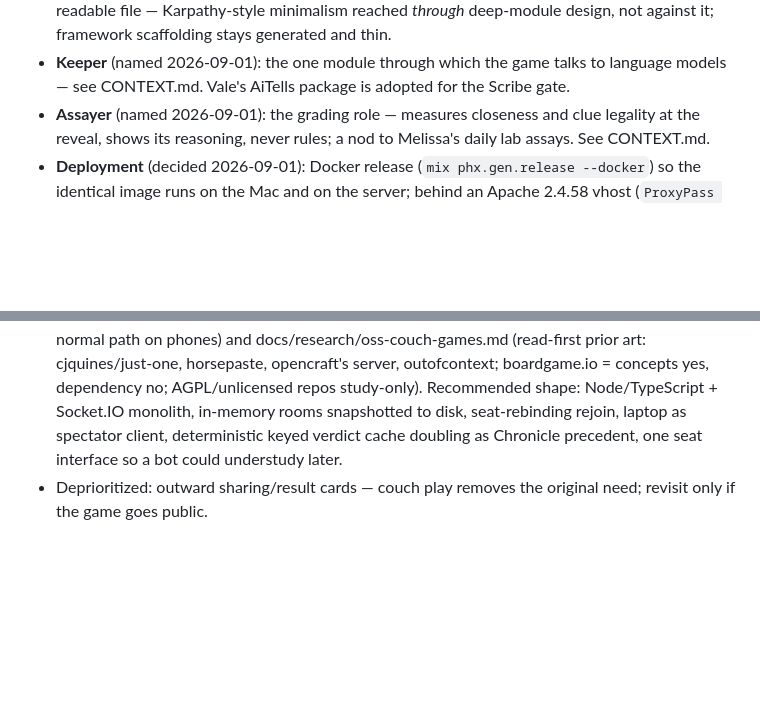
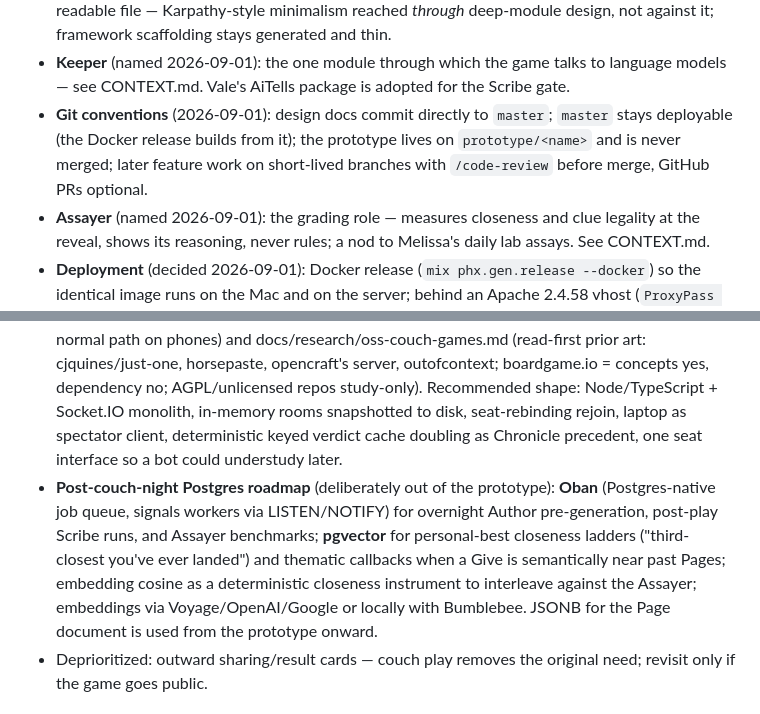
Before and after one commit to JacobStephens2/thereish, a Markdown page: docs/design-brief.md, 2 parts joined by grey strips. Drawn GitHub-style; blank space fills up the shorter version.

Commit message:
Record post-couch-night Postgres roadmap and git conventions in the design brief

```diff
--- a/docs/design-brief.md
+++ b/docs/design-brief.md
@@ -35,6 +35,7 @@ Her favorite games are all *one word's meaning stretched to cover several things
 - **A/B testing is a v1 feature in its own right** — Jacob wants the practice for professional work: Page-level randomized assignment, blinded variant labels, stratification by Chapter, every outcome logged to the Chronicle, a qualitative readout (n is two people, so streaks and preferences, not p-values).
 - **Code shape principle**: few deep modules and boring data. The game's rules should fit in one readable file — Karpathy-style minimalism reached *through* deep-module design, not against it; framework scaffolding stays generated and thin.
 - **Keeper** (named 2026-09-01): the one module through which the game talks to language models — see CONTEXT.md. Vale's AiTells package is adopted for the Scribe gate.
+- **Git conventions** (2026-09-01): design docs commit directly to `master`; `master` stays deployable (the Docker release builds from it); the prototype lives on `prototype/<name>` and is never merged; later feature work on short-lived branches with `/code-review` before merge, GitHub PRs optional.
 - **Assayer** (named 2026-09-01): the grading role — measures closeness and clue legality at the reveal, shows its reasoning, never rules; a nod to Melissa's daily lab assays. See CONTEXT.md.
 - **Deployment** (decided 2026-09-01): Docker release (`mix phx.gen.release --docker`) so the identical image runs on the Mac and on the server; behind an Apache 2.4.58 vhost (`ProxyPass "/" "http://127.0.0.1:<port>/" upgrade=websocket`, certbot for TLS) matching Jacob's existing pattern of localhost-proxied apps. Elixir/Erlang via mise on the Mac for development.
 - **Legacy direction** (interest declared; depth undecided): sessions write persistent files that shape future games — Pandemic Legacy energy. The game remembers the couple's history and plays it back.
@@ -77,6 +78,7 @@ Validated gap, both files agreeing: no prior art combines LLM referee + two-play
 - **Naming, parked until after couch night**: both games' real names; the umbrella term for the machine's roles ("Keeper" proposed, on hold). The session atom is settled as Page.
 - **Clue-legality library**: build in Elixir (stem + prefix + inflection-table root check, ENABLE/SCOWL wordlists, profanity list; the grading model as cached fallback for the long tail). The need is small and not a reason to revisit ADR-0002; a candidate to extract as an open-source hex package once the prototype proves it.
 - **Deterministic guardrails**: research landed (design law 14; per-role pipelines in docs/research/deterministic-guardrails.md). Adopt for the prototype in the cheapest form — schema validation everywhere, the clue-legality filter for the Author — and add the Vale gate (Scribe style + AiTells) once the Scribe exists. Research landed: docs/research/couch-sync-stack.md (Socket.IO strongest fit, Phoenix genuine runner-up; "reconnect + full snapshot" is the normal path on phones) and docs/research/oss-couch-games.md (read-first prior art: cjquines/just-one, horsepaste, opencraft's server, outofcontext; boardgame.io = concepts yes, dependency no; AGPL/unlicensed repos study-only). Recommended shape: Node/TypeScript + Socket.IO monolith, in-memory rooms snapshotted to disk, seat-rebinding rejoin, laptop as spectator client, deterministic keyed verdict cache doubling as Chronicle precedent, one seat interface so a bot could understudy later.
+- **Post-couch-night Postgres roadmap** (deliberately out of the prototype): **Oban** (Postgres-native job queue, signals workers via LISTEN/NOTIFY) for overnight Author pre-generation, post-play Scribe runs, and Assayer benchmarks; **pgvector** for personal-best closeness ladders ("third-closest you've ever landed") and thematic callbacks when a Give is semantically near past Pages; embedding cosine as a deterministic closeness instrument to interleave against the Assayer; embeddings via Voyage/OpenAI/Google or locally with Bumblebee. JSONB for the Page document is used from the prototype onward.
 - Deprioritized: outward sharing/result cards — couch play removes the original need; revisit only if the game goes public.
 
 ## Parked (not this game)
```
